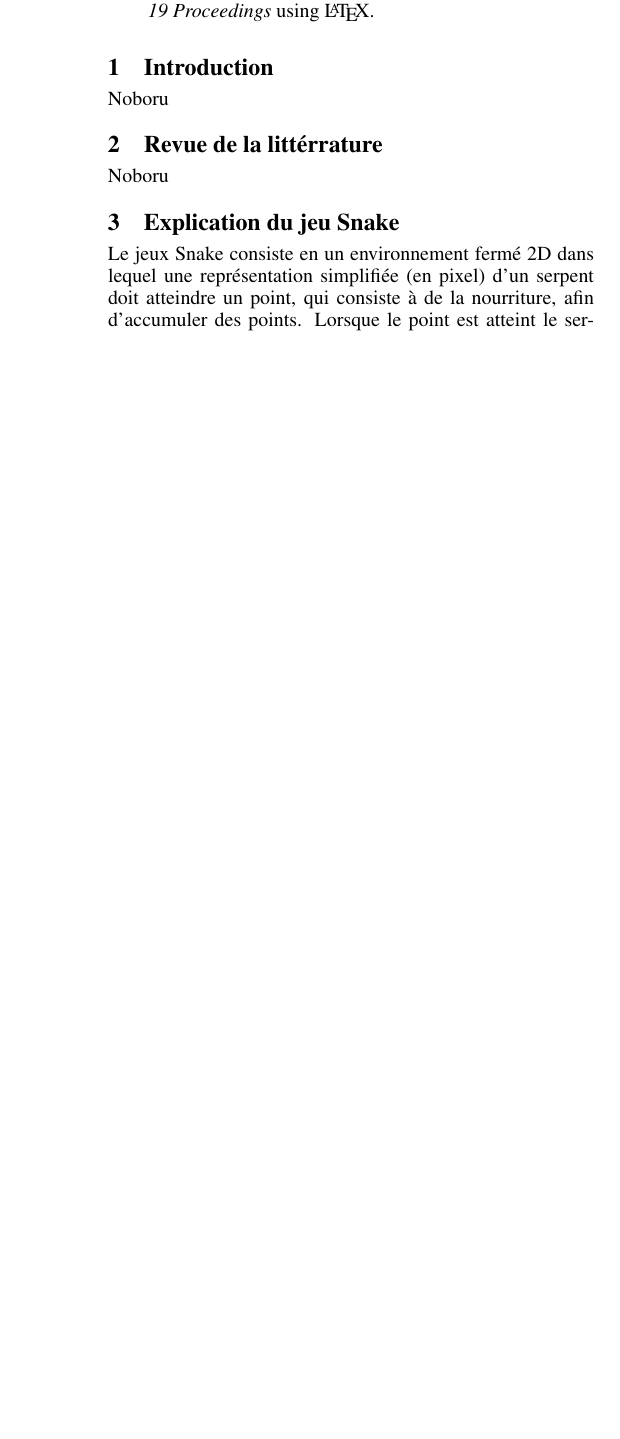
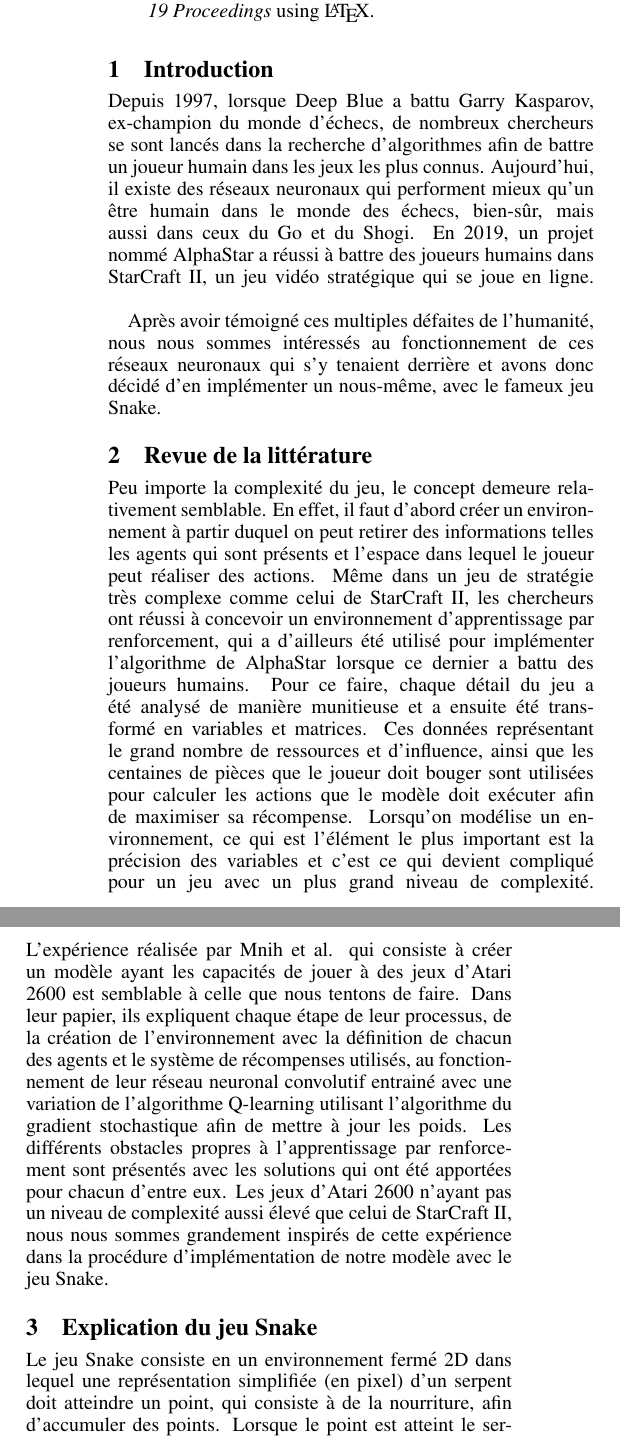
Before and after one commit to Adrimeov/snakeAI, a LaTeX paper (Rapport/Rapport Final.tex): part of one column of page 1 of 4 before the commit and two parts of the columns of page 1 of 4 after it, the two joined at a grey line, cut so that both start at the same text, the shorter picture padded with empty space. Compiled offline with pdfLaTeX.

Commit message:
Rapport intro + revue articles

```diff
--- a/Rapport/Rapport Final.tex
+++ b/Rapport/Rapport Final.tex
@@ -50,7 +50,7 @@
 % page charge instructions.
 % Put where the files are available in the appropriate places.
 
-\title{Entrainement d'un agent virtuelle par Q-learning pour le jeu Snake}
+\title{Entrainement d'un agent virtuel par Q-learning pour le jeu Snake}
 
 \author{
 Samuel Ferron\and
@@ -72,14 +72,18 @@ This short example shows a contrived example on how to format the authors' infor
 
 \section{Introduction}
 
-Noboru
+Depuis 1997, lorsque Deep Blue a battu Garry Kasparov, ex-champion du monde d’échecs, de nombreux chercheurs se sont lancés dans la recherche d’algorithmes afin de battre un joueur humain dans les jeux les plus connus. Aujourd’hui, il existe des réseaux neuronaux qui performent mieux qu’un être humain dans le monde des échecs, bien-sûr, mais aussi dans ceux du Go et du Shogi. En 2019, un projet nommé AlphaStar a réussi à battre des joueurs humains dans StarCraft II, un jeu vidéo stratégique qui se joue en ligne.\linebreak
 
-\section{Revue de la littérrature}
+Après avoir témoigné ces multiples défaites de l’humanité, nous nous sommes intéressés au fonctionnement de ces réseaux neuronaux qui s’y tenaient derrière et avons donc décidé d’en implémenter un nous-même, avec le fameux jeu Snake.
 
-Noboru
+\section{Revue de la littérature}
+
+Peu importe la complexité du jeu, le concept demeure relativement semblable. En effet, il faut d'abord créer un environnement à partir duquel on peut retirer des informations telles les agents qui sont présents et l'espace dans lequel le joueur peut réaliser des actions. Même dans un jeu de stratégie très complexe comme celui de StarCraft II, les chercheurs ont réussi à concevoir un environnement d'apprentissage par renforcement, qui a d'ailleurs été utilisé pour implémenter l'algorithme de AlphaStar lorsque ce dernier a battu des joueurs humains. Pour ce faire, chaque détail du jeu a été analysé de manière munitieuse et a ensuite été transformé en variables et matrices. Ces données représentant le grand nombre de ressources et d'influence, ainsi que les centaines de pièces que le joueur doit bouger sont utilisées pour calculer les actions que le modèle doit exécuter afin de maximiser sa récompense. Lorsqu'on modélise un environnement, ce qui est l'élément le plus important est la précision des variables et c'est ce qui devient compliqué pour un jeu avec un plus grand niveau de complexité.
+\linebreak
+L'expérience réalisée par Mnih et al.  qui consiste à créer un modèle ayant les capacités de jouer à des jeux d'Atari 2600 est semblable à celle que nous tentons de faire. Dans leur papier, ils expliquent chaque étape de leur processus, de la création de l'environnement avec la définition de chacun des agents et le système de récompenses utilisés, au fonctionnement de leur réseau neuronal convolutif entrainé avec une variation de l'algorithme Q-learning utilisant l'algorithme du gradient stochastique afin de mettre à jour les poids. Les différents obstacles propres à l'apprentissage par renforcement sont présentés avec les solutions qui ont été apportées pour chacun d'entre eux. Les jeux d'Atari 2600 n'ayant pas un niveau de complexité aussi élevé que celui de StarCraft II, nous nous sommes grandement inspirés de cette expérience dans la procédure d'implémentation de notre modèle avec le jeu Snake.
 
 \section{Explication du jeu Snake }
-Le jeux Snake consiste en un environnement fermé 2D dans lequel une représentation simplifiée (en pixel) d'un serpent doit atteindre un point, qui consiste à de la nourriture, afin d'accumuler des points. Lorsque le point est atteint le serpent augmente de taille. Si le serpent entre en contact avec lui-même ou encore avec une paroie de l'environnement; la partie est termimée. Ainsi, le jeux devient de plus en plus difficile étant donné que la longueur du serpent augmente et la capacité de celui-ci à faire certains déplacement diminue. Certaines versions du jeux accélèrent aussi la vitesse de déplacement du serpent en plus de sa taille. Dans notre implémentation, nous n'avons pas ajouté cette fonctionnalité car la vitesse à laquelle l'agent prend une décision ne nous importe peu (l'horloge d'un processeur est beaucoup plus rapide que la vitesse maximale à laquelle un humain peut jouer), c'est plutôt la qualité de la décision qui nous importe. La figure 1 montre l'interface de notre jeux de snake. À gauche de la figure on témoigne d'un Snake en début de parti et à droite après quelques minutes de jeux.
+Le jeu Snake consiste en un environnement fermé 2D dans lequel une représentation simplifiée (en pixel) d'un serpent doit atteindre un point, qui consiste à de la nourriture, afin d'accumuler des points. Lorsque le point est atteint le serpent augmente de taille. Si le serpent entre en contact avec lui-même ou encore avec une paroie de l'environnement; la partie est termimée. Ainsi, le jeux devient de plus en plus difficile étant donné que la longueur du serpent augmente et la capacité de celui-ci à faire certains déplacement diminue. Certaines versions du jeux accélèrent aussi la vitesse de déplacement du serpent en plus de sa taille. Dans notre implémentation, nous n'avons pas ajouté cette fonctionnalité car la vitesse à laquelle l'agent prend une décision ne nous importe peu (l'horloge d'un processeur est beaucoup plus rapide que la vitesse maximale à laquelle un humain peut jouer), c'est plutôt la qualité de la décision qui nous importe. La figure 1 montre l'interface de notre jeux de snake. À gauche de la figure on témoigne d'un Snake en début de parti et à droite après quelques minutes de jeux.
 \begin{figure}[ht]
 \includegraphics[width=\linewidth]{snake.png}
 \caption{Snake qui augmente sa taille en atteignant la cible.}
```
